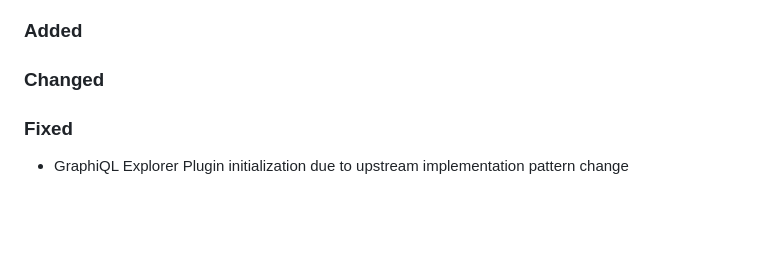
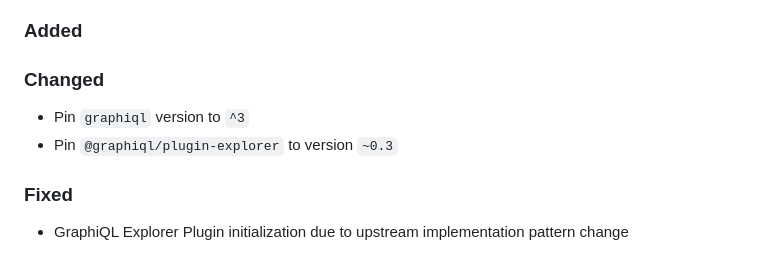
Before and after one commit to cap-js/graphql, a Markdown page: CHANGELOG.md, the part around the change. Drawn GitHub-style; blank space fills up the shorter version.

Commit message:
Add changelog entry

```diff
--- a/CHANGELOG.md
+++ b/CHANGELOG.md
@@ -10,6 +10,9 @@ and this project adheres to [Semantic Versioning](https://semver.org/spec/v2.0.0
 ### Added
 
 ### Changed
+
+- Pin `graphiql` version to `^3`
+- Pin `@graphiql/plugin-explorer` to version `~0.3`
 
 ### Fixed
 
```
